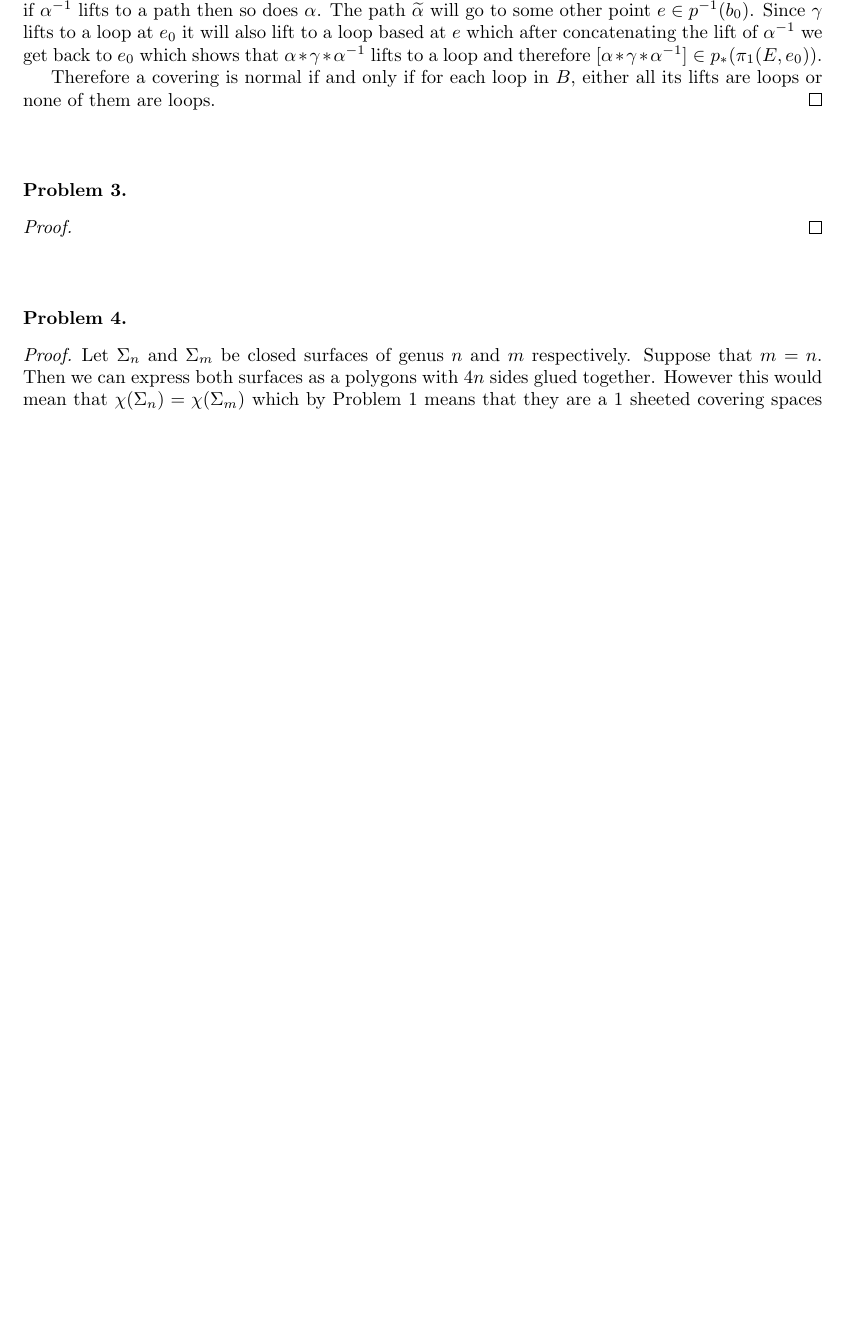
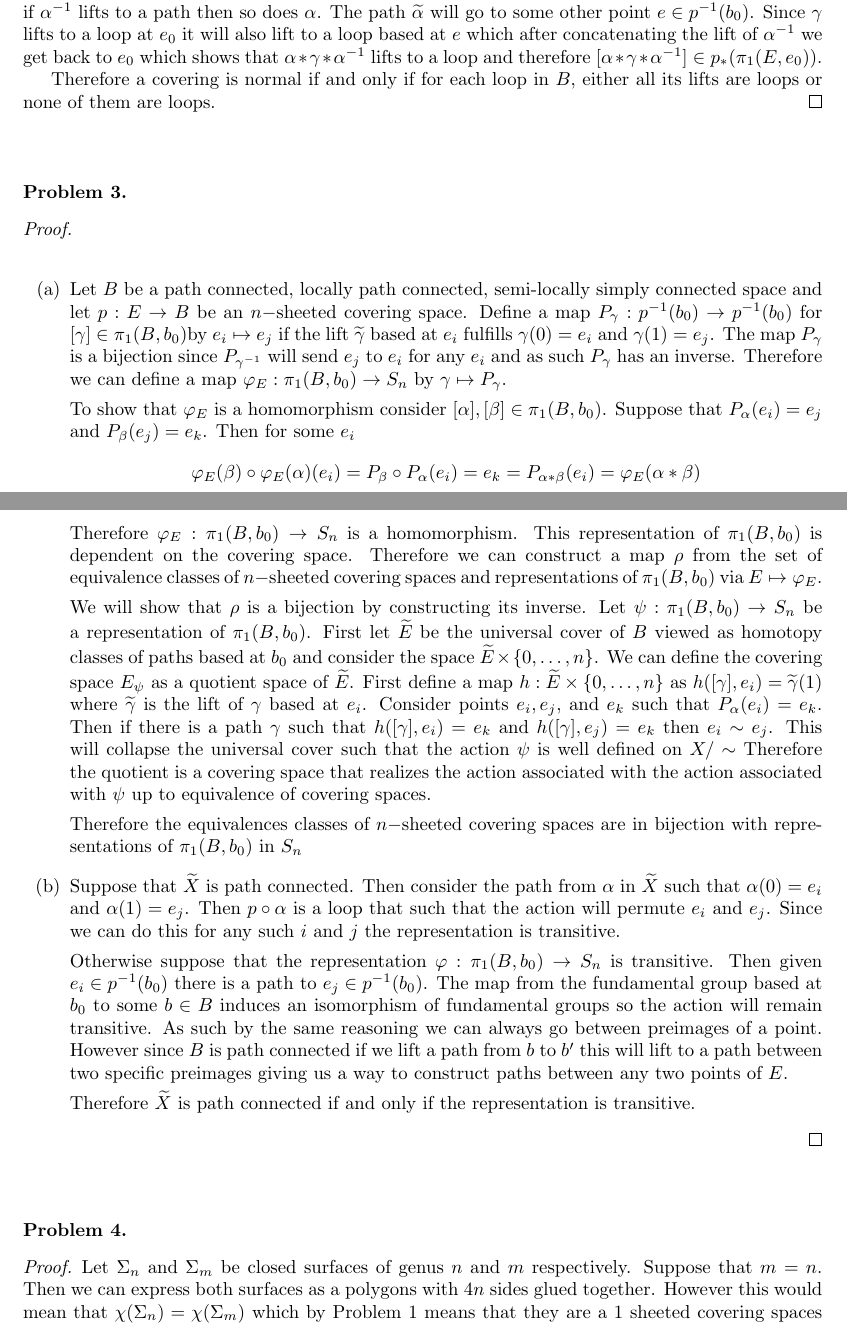
Before and after one commit to albenzo/MATH-7510, a LaTeX problem sheet (hw4/hw4.tex): part of page 1 of 2 before the commit and two parts of pages 1 and 2 of 4 after it, the two joined at a grey line, cut so that both start at the same text, the shorter picture padded with empty space. Compiled offline with pdfLaTeX.

Commit message:
Finished hw4

```diff
--- a/hw4/hw4.tex
+++ b/hw4/hw4.tex
@@ -12,6 +12,7 @@
 \newcommand{\sk}{\vskip 10mm}
 \newcommand{\bb}[1]{\mathbb{#1}}
 \newcommand{\ra}{\rightarrow}
+\newcommand{\wt}[1]{\widetilde{#1}}
 
 \theoremstyle{plain}
 \newtheorem{problem}{Problem}
@@ -71,8 +89,67 @@
 
 \end{problem}
 
-\begin{proof}
+\begin{proof}\ \\
+  \begin{itemize}
+  \item[(a)] Let $B$ be a path connected, locally path connected,
+    semi-locally simply connected space and let $p:E\rightarrow B$ be an $n-$sheeted
+    covering space. Define a map $P_\gamma:p^{-1}(b_0)\rightarrow p^{-1}(b_0)$ for
+    $[\gamma]\in\pi_1(B,b_0)$by $e_i\mapsto e_j$
+    if the lift $\wt{\gamma}$ based at $e_i$ fulfills $\gamma(0)=e_i$ and $\gamma(1)=e_j$.
+    The map $P_\gamma$ is a bijection since $P_{\gamma^{-1}}$ will send $e_j$ to $e_i$
+    for any $e_i$ and as such $P_\gamma$ has an inverse. Therefore we can
+    define a map $\varphi_E:\pi_1(B,b_0)\rightarrow S_n$ by $\gamma\mapsto P_\gamma$.
 
+    To show that $\varphi_E$ is a homomorphism consider $[\alpha],[\beta]\in\pi_1(B,b_0)$.
+    Suppose that $P_\alpha(e_i)=e_j$ and $P_\beta(e_j)=e_k$. Then for some $e_i$
+    \[ \varphi_E(\beta)\circ\varphi_E(\alpha)(e_i)=P_\beta\circ P_\alpha(e_i)=e_k=P_{\alpha*\beta}(e_i)=\varphi_E(\alpha*\beta)\]
+    Therefore $\varphi_E:\pi_1(B,b_0)\rightarrow S_n$ is a homomorphism. This representation
+    of $\pi_1(B,b_0)$ is dependent on the covering space. Therefore we can
+    construct a map $\rho$ from the set of equivalence classes of $n-$sheeted
+    covering spaces and representations of $\pi_1(B,b_0)$ via
+    $E\mapsto \varphi_E$.
+
+    We will show that $\rho$ is a bijection by constructing its inverse.
+    Let $\psi:\pi_1(B,b_0)\rightarrow S_n$ be a representation of $\pi_1(B,b_0)$. First
+    let $\wt{E}$ be the universal cover of $B$ viewed as homotopy
+    classes of paths based at $b_0$ and consider the space
+    $\wt{E}\times \{0,\ldots,n\}$. We can define the covering space
+    $E_\psi$ as a quotient space of $\wt{E}$. First define a
+    map $h:\wt{E}\times\{0,\ldots,n\}$ as $h([\gamma],e_i)=\wt{\gamma}(1)$ where
+    $\wt{\gamma}$ is the lift of $\gamma$ based at $e_i$. Consider points
+    $e_i,e_j,$ and $e_k$ such that $P_\alpha(e_i)=e_k$. Then if
+    there is a path $\gamma$ such that $h([\gamma],e_i)=e_k$
+    and $h([\gamma],e_j)=e_k$ then $e_i\sim e_j$. This will collapse
+    the universal cover such that the action $\psi$ is well defined
+    on $X/\sim$ Therefore the quotient is a covering space that
+    realizes the action associated with the action associated
+    with $\psi$ up to equivalence of covering spaces.
+
+    Therefore the equivalences classes of $n-$sheeted covering
+    spaces are in bijection with representations of $\pi_1(B,b_0)$
+    in $S_n$
+  \item[(b)] Suppose that $\wt{X}$ is path connected. Then
+    consider the path from $\alpha$ in $\wt{X}$ such that
+    $\alpha(0)=e_i$ and $\alpha(1)=e_j$. Then $p\circ\alpha$ is a loop that
+    such that the action will permute $e_i$ and $e_j$.
+    Since we can do this for any such $i$ and $j$
+    the representation is transitive.
+
+    Otherwise suppose that the representation
+    $\varphi:\pi_1(B,b_0)\rightarrow S_n$ is transitive. Then given
+    $e_i\in p^{-1}(b_0)$ there is a path to $e_j\in p^{-1}(b_0)$.
+    The map from the fundamental group based at $b_0$ to
+    some $b\in B$ induces an isomorphism of fundamental groups
+    so the action will remain transitive. As such by the
+    same reasoning we can always go between preimages of
+    a point. However since $B$ is path connected if
+    we lift a path from $b$ to $b'$ this will lift
+    to a path between two specific preimages giving us
+    a way to construct paths between any two points of $E$.
+
+    Therefore $\wt{X}$ is path connected if and only if
+    the representation is transitive.
+  \end{itemize}
 \end{proof}
 
 \sk
```
Also changed, not shown: hw4/hw4.pdf, hw4/hw4.tex (44 more changed lines).
